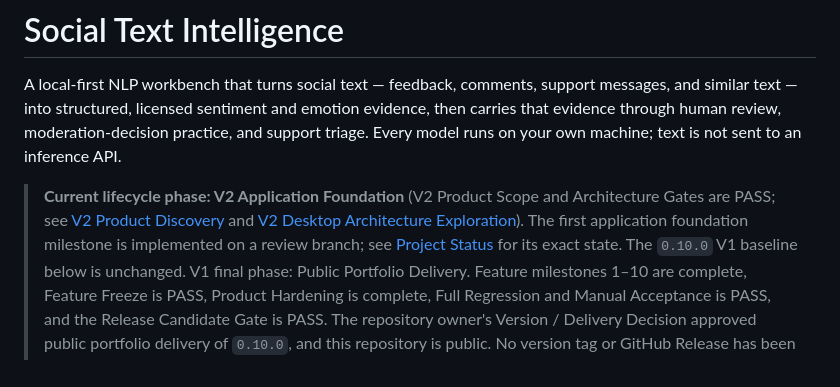
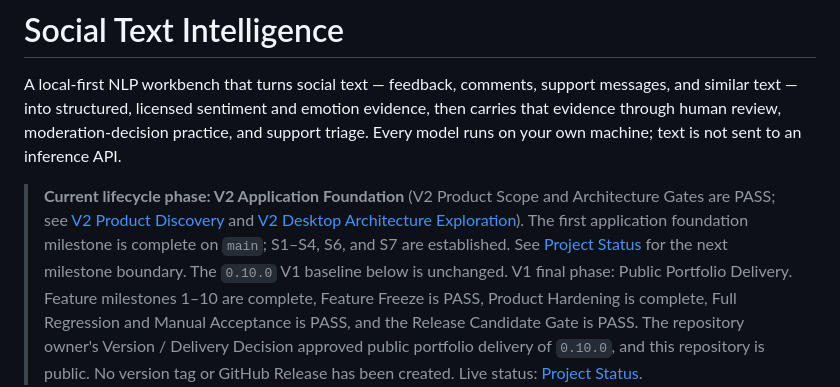
Before and after one commit to Peter-S-Shi/social-text-intelligence, a Markdown page: README.md, the part around the change. Drawn GitHub-style.

Commit message:
docs: close V2 foundation state for merge [skip ci]

```diff
--- a/README.md
+++ b/README.md
@@ -10,8 +10,9 @@ own machine; text is not sent to an inference API.
 > Architecture Gates are PASS; see
 > [V2 Product Discovery](docs/V2_PRODUCT_DISCOVERY.md) and
 > [V2 Desktop Architecture Exploration](docs/V2_DESKTOP_ARCHITECTURE_EXPLORATION.md)).
-> The first application foundation milestone is implemented on a review branch;
-> see [Project Status](PROJECT_STATUS.md) for its exact state.
+> The first application foundation milestone is complete on `main`; S1–S4,
+> S6, and S7 are established. See [Project Status](PROJECT_STATUS.md) for the
+> next milestone boundary.
 > The `0.10.0` V1
 > baseline below is unchanged. V1 final phase: Public Portfolio Delivery.
 > Feature milestones 1–10 are complete, Feature Freeze is PASS, Product Hardening is complete,
```
Also changed, not shown: PROJECT_STATUS.md (+5 -5 lines), ROADMAP.md (+5 -4 lines).
